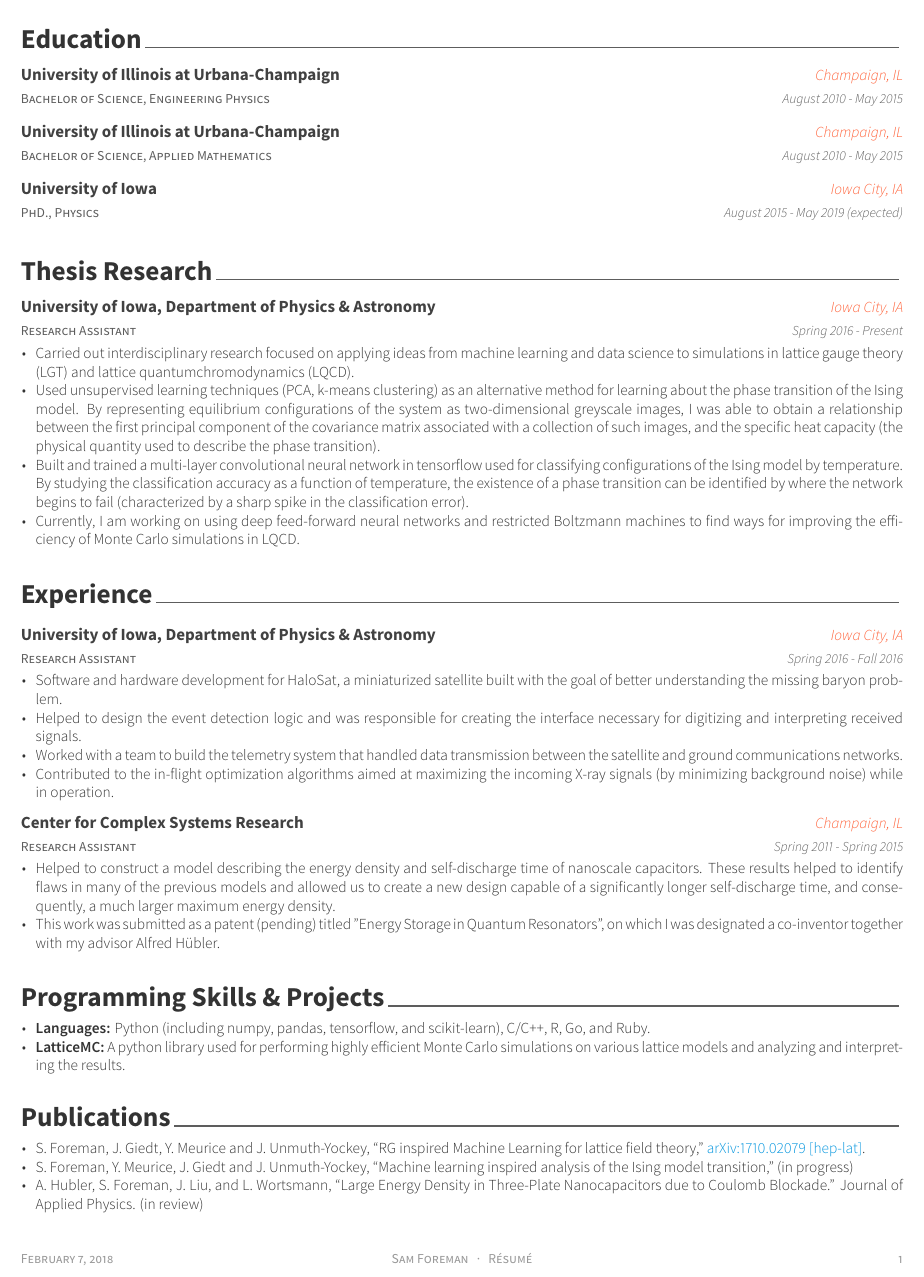
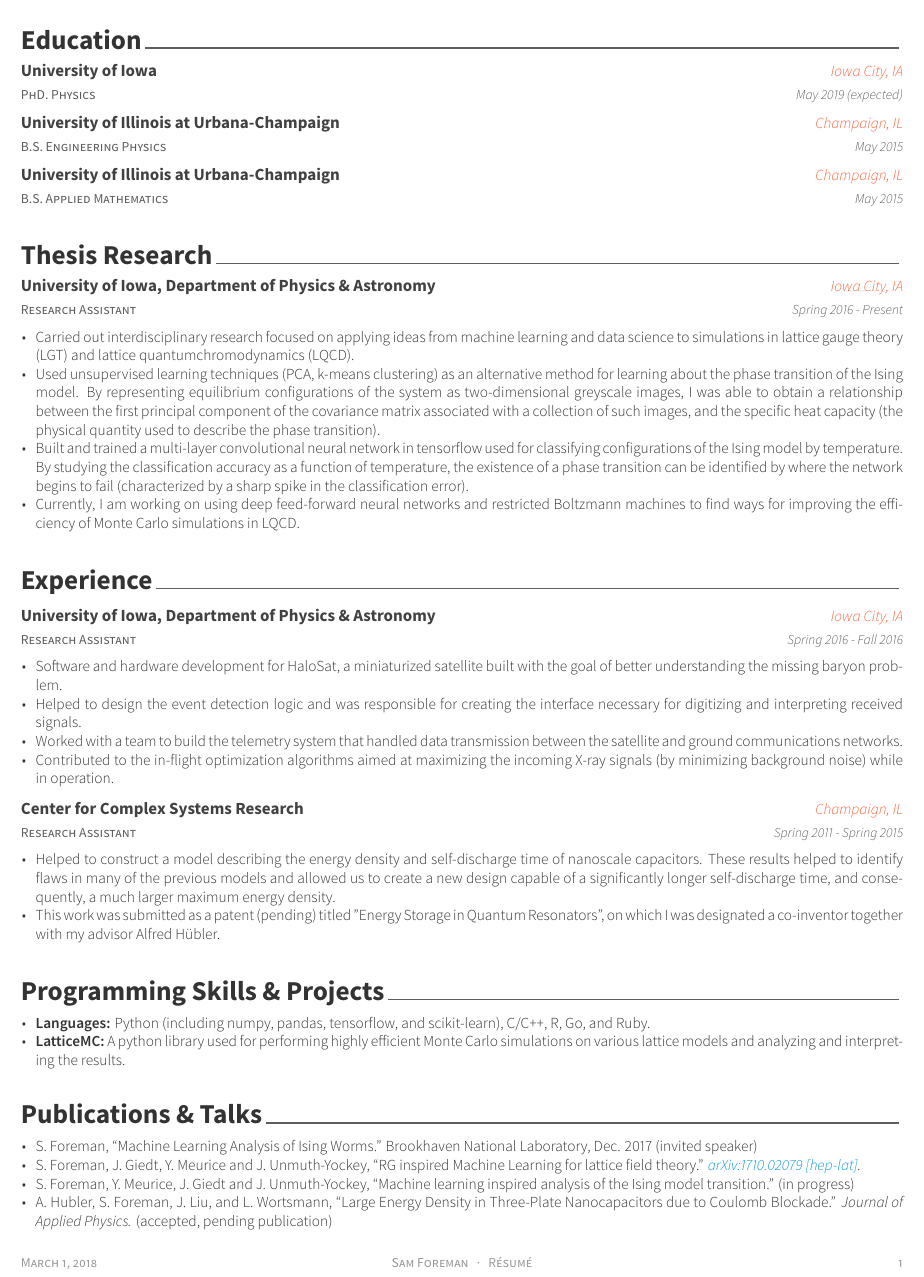
Before and after one commit to saforem2/RESUME, a LaTeX CV (resume.tex, which reads resume/education.tex, resume/publications.tex): part of the page, cut so that both start at the same text. The pictures show the PDF file resume.pdf that the author committed with the source.

Commit message:
UPDATED RESUME MARCH 4 2018

```diff
--- a/resume/education.tex
+++ b/resume/education.tex
@@ -9,29 +9,29 @@
 \begin{cventries}
 
 %---------------------------------------------------------
+    \cventry
+    {PhD. Physics} % Degree
+    {University of Iowa}
+    {Iowa City, IA}
+    {May 2019 (expected)}
+    {}
+    \vspace{-2ex}
+
+%---------------------------------------------------------
   \cventry
-    {Bachelor of Science, Engineering Physics} % Degree
+    {B.S. Engineering Physics} % Degree
     {University of Illinois at Urbana-Champaign} % Institution
     {Champaign, IL} % Location
-    {August 2010 - May 2015} % Date(s)
+    {May 2015} % Date(s)
     {}
     \vspace{-2ex}
 
 %---------------------------------------------------------
     \cventry
-    {Bachelor of Science, Applied Mathematics} % Degree
+    {B.S. Applied Mathematics} % Degree
     {University of Illinois at Urbana-Champaign} % Institution
     {Champaign, IL} % Location
-    {August 2010 - May 2015} % Date(s)
-    {}
-    \vspace{-2ex}
-
-%---------------------------------------------------------
-    \cventry
-    {PhD., Physics} % Degree
-    {University of Iowa}
-    {Iowa City, IA}
-    {August 2015 - May 2019 (expected)}
+    {May 2015} % Date(s)
     {}
     \vspace{-2ex}
 
--- a/resume/publications.tex
+++ b/resume/publications.tex
@@ -10,16 +10,19 @@
 \begin{cvparagraph}
 
 %---------------------------------------------------------
-    \vspace{2.5ex}
+    \vspace{2ex}
     \begin{cvitems}
+    \item {S. Foreman, ``Machine Learning Analysis of Ising Worms.'' Brookhaven
+        National Laboratory, Dec. 2017 (invited speaker)}
     \item {S. Foreman, J. Giedt, Y. Meurice and J. Unmuth-Yockey, ``RG inspired
-           Machine Learning for lattice field theory,''
-           \href{https://arxiv.org/abs/1710.02079}{arXiv:1710.02079 [hep-lat]}.}
+            Machine Learning for lattice field theory.''
+       \textit{\href{https://arxiv.org/abs/1710.02079}{arXiv:1710.02079
+   [hep-lat]}.}}
     \item {S. Foreman, Y. Meurice, J. Giedt and J. Unmuth-Yockey, ``Machine
-           learning inspired analysis of the Ising model transition,'' (in
+            learning inspired analysis of the Ising model transition.'' (in
            progress)}
     \item {A. Hubler, S. Foreman, J. Liu, and L. Wortsmann, ``Large Energy
-           Density in Three-Plate Nanocapacitors due to Coulomb Blockade.''
-           Journal of Applied Physics. (in review)}
+            Density in Three-Plate Nanocapacitors due to Coulomb Blockade.''
+       \textit{Journal of Applied Physics.} (accepted, pending publication)}
    \end{cvitems}
 \end{cvparagraph}
```
Also changed, not shown: resume/experience.tex (+12 -13 lines), resume/programming.tex (+1 -1 lines), resume.pdf, resume/publications.tex (2 more changed lines).
